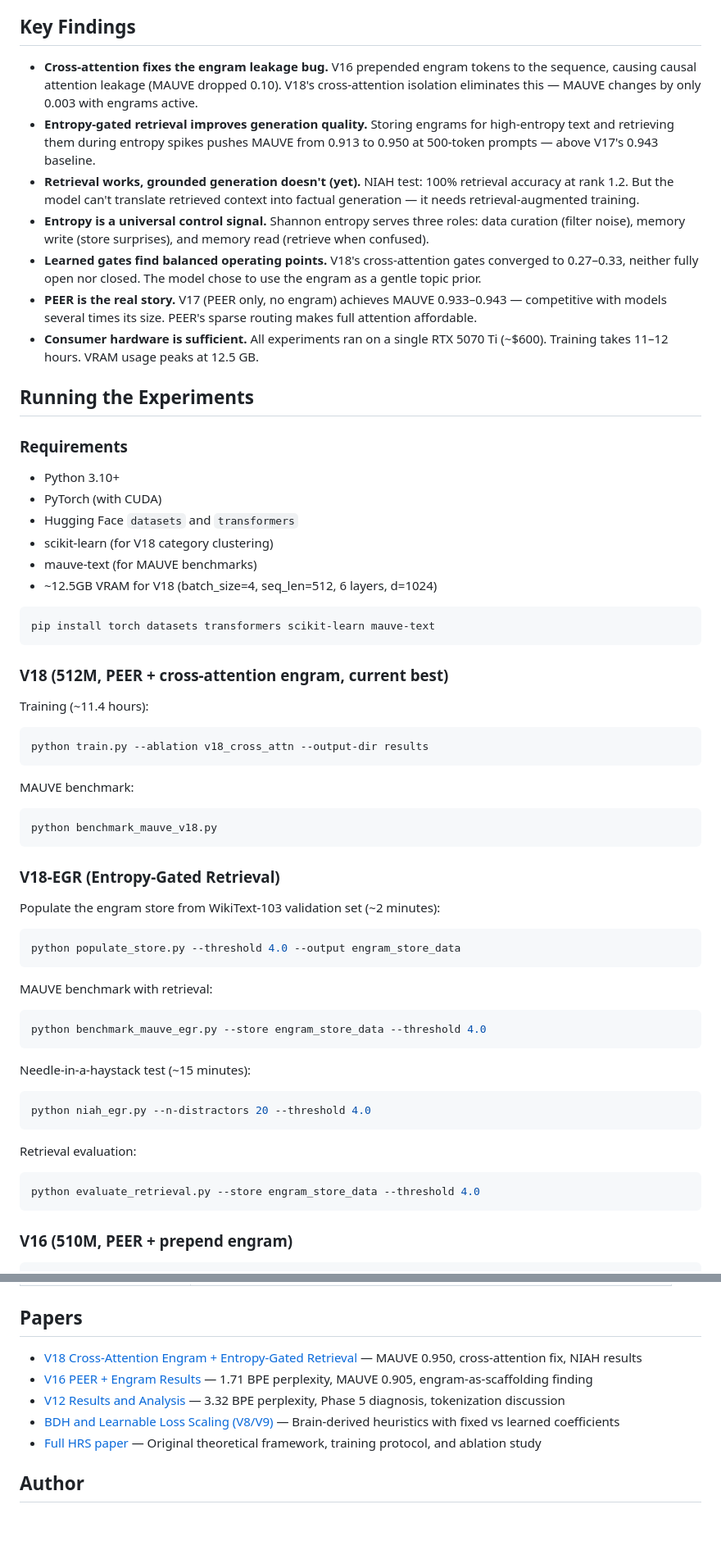
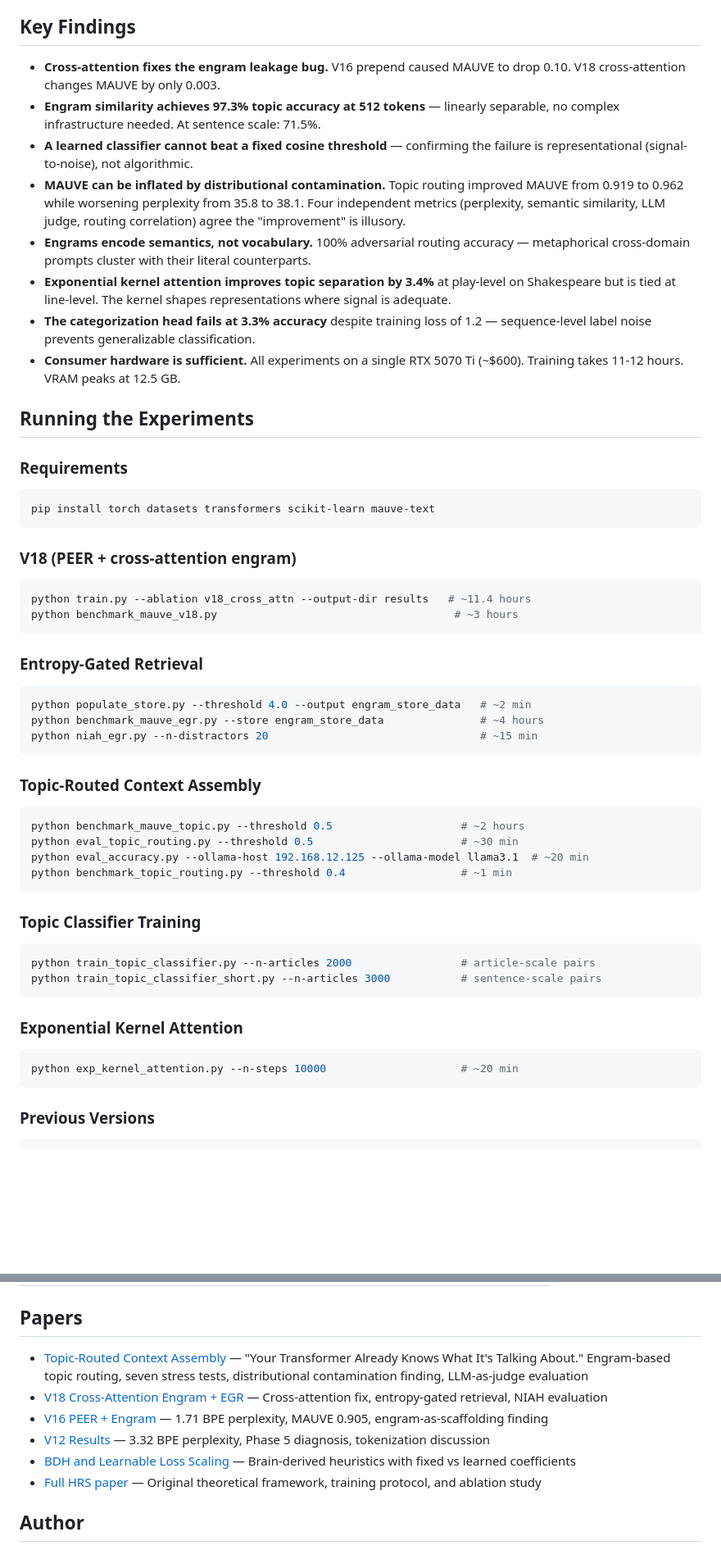
Before and after one commit to MikeyBeez/HRS, a Markdown page: README.md, 2 parts joined by grey strips. Shown at 82% size. Rendered like a GitHub page; blank space fills up the shorter version.

````diff
--- a/README.md
+++ b/README.md
@@ -58,63 +57,60 @@ See the [V18 article](article_v18_crossattn.md) for full analysis.
 
 ## Key Findings
 
-- **Cross-attention fixes the engram leakage bug.** V16 prepended engram tokens to the sequence, causing causal attention leakage (MAUVE dropped 0.10). V18's cross-attention isolation eliminates this — MAUVE changes by only 0.003 with engrams active.
-- **Entropy-gated retrieval improves generation quality.** Storing engrams for high-entropy text and retrieving them during entropy spikes pushes MAUVE from 0.913 to 0.950 at 500-token prompts — above V17's 0.943 baseline.
-- **Retrieval works, grounded generation doesn't (yet).** NIAH test: 100% retrieval accuracy at rank 1.2. But the model can't translate retrieved context into factual generation — it needs retrieval-augmented training.
-- **Entropy is a universal control signal.** Shannon entropy serves three roles: data curation (filter noise), memory write (store surprises), and memory read (retrieve when confused).
-- **Learned gates find balanced operating points.** V18's cross-attention gates converged to 0.27–0.33, neither fully open nor closed. The model chose to use the engram as a gentle topic prior.
-- **PEER is the real story.** V17 (PEER only, no engram) achieves MAUVE 0.933–0.943 — competitive with models several times its size. PEER's sparse routing makes full attention affordable.
-- **Consumer hardware is sufficient.** All experiments ran on a single RTX 5070 Ti (~$600). Training takes 11–12 hours. VRAM usage peaks at 12.5 GB.
+- **Cross-attention fixes the engram leakage bug.** V16 prepend caused MAUVE to drop 0.10. V18 cross-attention changes MAUVE by only 0.003.
+- **Engram similarity achieves 97.3% topic accuracy at 512 tokens** — linearly separable, no complex infrastructure needed. At sentence scale: 71.5%.
+- **A learned classifier cannot beat a fixed cosine threshold** — confirming the failure is representational (signal-to-noise), not algorithmic.
+- **MAUVE can be inflated by distributional contamination.** Topic routing improved MAUVE from 0.919 to 0.962 while worsening perplexity from 35.8 to 38.1. Four independent metrics (perplexity, semantic similarity, LLM judge, routing correlation) agree the "improvement" is illusory.
+- **Engrams encode semantics, not vocabulary.** 100% adversarial routing accuracy — metaphorical cross-domain prompts cluster with their literal counterparts.
+- **Exponential kernel attention improves topic separation by 3.4%** at play-level on Shakespeare but is tied at line-level. The kernel shapes representations where signal is adequate.
+- **The categorization head fails at 3.3% accuracy** despite training loss of 1.2 — sequence-level label noise prevents generalizable classification.
+- **Consumer hardware is sufficient.** All experiments on a single RTX 5070 Ti (~$600). Training takes 11-12 hours. VRAM peaks at 12.5 GB.
 
 ## Running the Experiments
 
 ### Requirements
 
-- Python 3.10+
-- PyTorch (with CUDA)
-- Hugging Face `datasets` and `transformers`
-- scikit-learn (for V18 category clustering)
-- mauve-text (for MAUVE benchmarks)
-- ~12.5GB VRAM for V18 (batch_size=4, seq_len=512, 6 layers, d=1024)
-
 ```bash
 pip install torch datasets transformers scikit-learn mauve-text
 ```
 
-### V18 (512M, PEER + cross-attention engram, current best)
+### V18 (PEER + cross-attention engram)
 
-Training (~11.4 hours):
 ```bash
-python train.py --ablation v18_cross_attn --output-dir results
+python train.py --ablation v18_cross_attn --output-dir results   # ~11.4 hours
+python benchmark_mauve_v18.py                                     # ~3 hours
 ```
 
-MAUVE benchmark:
+### Entropy-Gated Retrieval
+
 ```bash
-python benchmark_mauve_v18.py
+python populate_store.py --threshold 4.0 --output engram_store_data   # ~2 min
+python benchmark_mauve_egr.py --store engram_store_data               # ~4 hours
+python niah_egr.py --n-distractors 20                                 # ~15 min
 ```
 
-### V18-EGR (Entropy-Gated Retrieval)
+### Topic-Routed Context Assembly
 
-Populate the engram store from WikiText-103 validation set (~2 minutes):
 ```bash
-python populate_store.py --threshold 4.0 --output engram_store_data
+python benchmark_mauve_topic.py --threshold 0.5                    # ~2 hours
+python eval_topic_routing.py --threshold 0.5                       # ~30 min
+python eval_accuracy.py --ollama-host 192.168.12.125 --ollama-model llama3.1  # ~20 min
+python benchmark_topic_routing.py --threshold 0.4                  # ~1 min
 ```
 
-MAUVE benchmark with retrieval:
+### Topic Classifier Training
+
 ```bash
-python benchmark_mauve_egr.py --store engram_store_data --threshold 4.0
+python train_topic_classifier.py --n-articles 2000                 # article-scale pairs
+python train_topic_classifier_short.py --n-articles 3000           # sentence-scale pairs
 ```
 
-Needle-in-a-haystack test (~15 minutes):
+### Exponential Kernel Attention
+
 ```bash
-python niah_egr.py --n-distractors 20 --threshold 4.0
+python exp_kernel_attention.py --n-steps 10000                     # ~20 min
 ```
 
-Retrieval evaluation:
-```bash
-python evaluate_retrieval.py --store engram_store_data --threshold 4.0
-```
-
-### V16 (510M, PEER + prepend engram)
+### Previous Versions
 
 ```bash
@@ -171,10 +170,11 @@ python eval_word_ppl_v2.py --checkpoint results/v12_247m/best.pt \
 
 ## Papers
 
-- [V18 Cross-Attention Engram + Entropy-Gated Retrieval](article_v18_crossattn.md) — MAUVE 0.950, cross-attention fix, NIAH results
-- [V16 PEER + Engram Results](article_peer_engram.md) — 1.71 BPE perplexity, MAUVE 0.905, engram-as-scaffolding finding
-- [V12 Results and Analysis](v12_article.txt) — 3.32 BPE perplexity, Phase 5 diagnosis, tokenization discussion
-- [BDH and Learnable Loss Scaling (V8/V9)](HRS_paper_medium.md) — Brain-derived heuristics with fixed vs learned coefficients
+- [Topic-Routed Context Assembly](paper_context_curation.md) — "Your Transformer Already Knows What It's Talking About." Engram-based topic routing, seven stress tests, distributional contamination finding, LLM-as-judge evaluation
+- [V18 Cross-Attention Engram + EGR](article_v18_crossattn.md) — Cross-attention fix, entropy-gated retrieval, NIAH evaluation
+- [V16 PEER + Engram](article_peer_engram.md) — 1.71 BPE perplexity, MAUVE 0.905, engram-as-scaffolding finding
+- [V12 Results](v12_article.txt) — 3.32 BPE perplexity, Phase 5 diagnosis, tokenization discussion
+- [BDH and Learnable Loss Scaling](HRS_paper_medium.md) — Brain-derived heuristics with fixed vs learned coefficients
 - [Full HRS paper](paper.md) — Original theoretical framework, training protocol, and ablation study
 
 ## Author
````
Also changed, not shown: other parts of README.md (+56 -54 lines).
